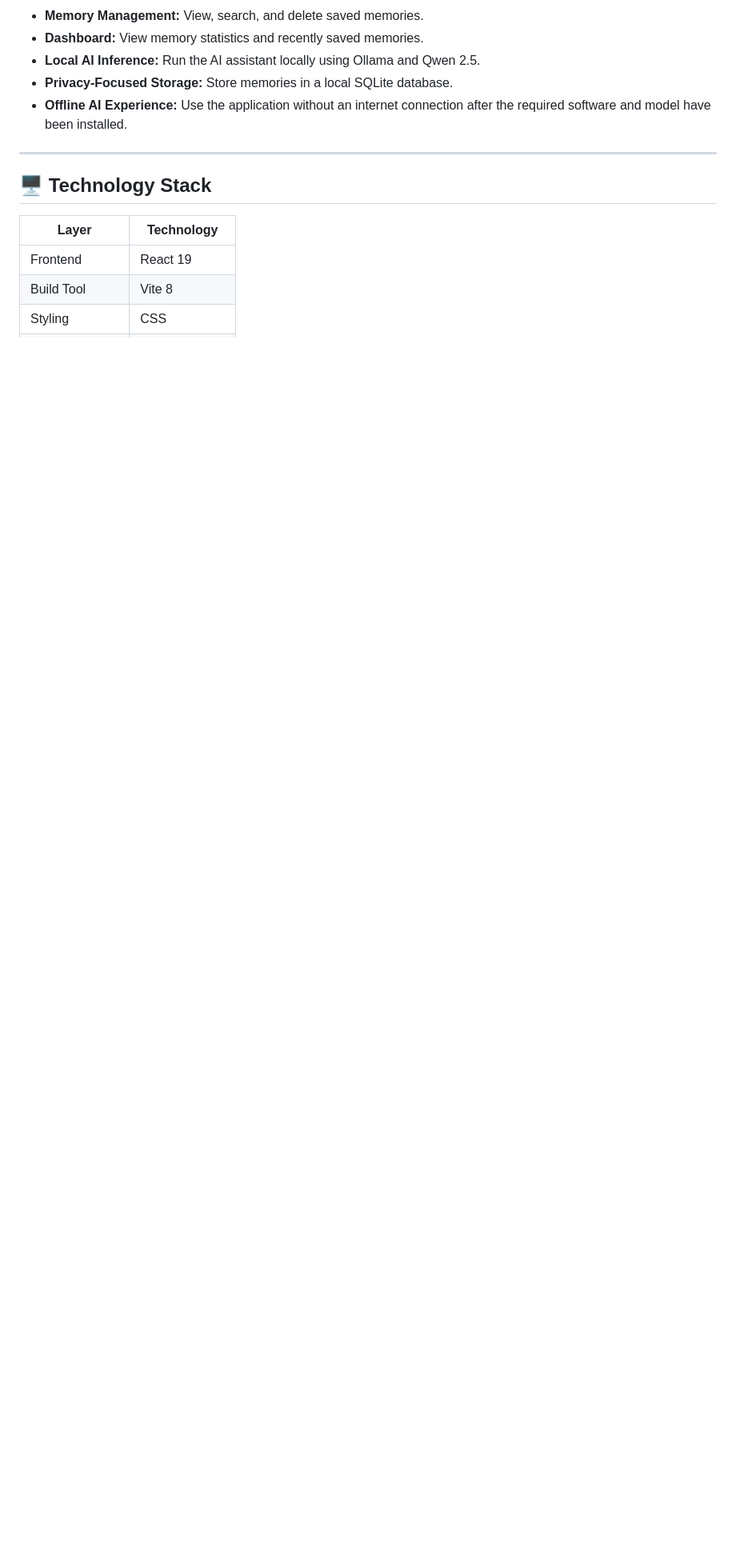
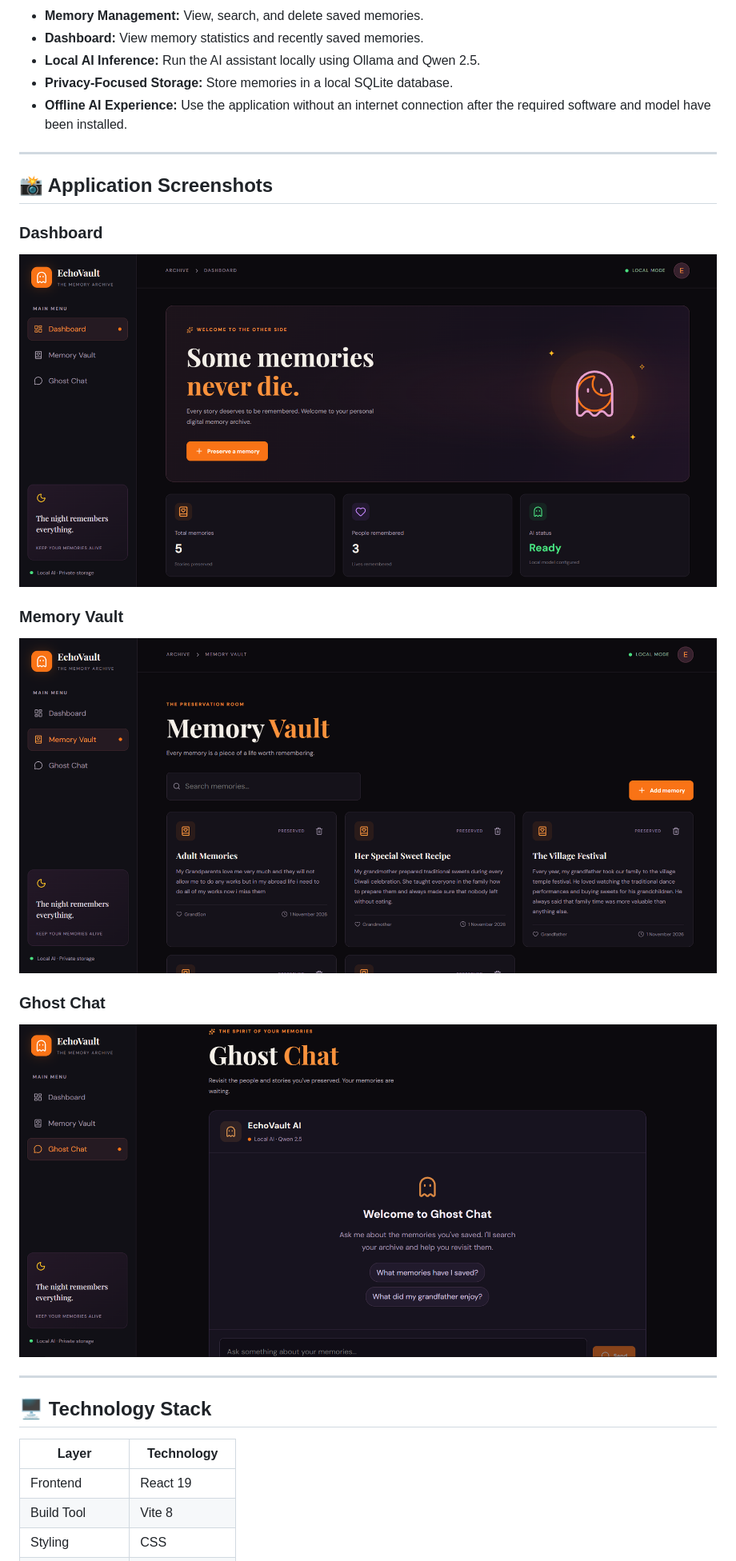
Before and after one commit to darshan2006-coder/EchoVault, a Markdown page: README.md, the part around one of its changes. Shown at 80% size. GitHub-like rendering; pictures changed too: screenshots/dashboard.png (added), screenshots/ghost-chat.png (added), screenshots/memory-vault.png (added); blank space fills up the shorter version.

Commit message:
Add application screenshots and improve README

```diff
--- a/README.md
+++ b/README.md
@@ -21,6 +21,22 @@ Your memories are stored locally in an SQLite database, giving you control over
 - **Local AI Inference:** Run the AI assistant locally using Ollama and Qwen 2.5.
 - **Privacy-Focused Storage:** Store memories in a local SQLite database.
 - **Offline AI Experience:** Use the application without an internet connection after the required software and model have been installed.
+
+---
+
+## 📸 Application Screenshots
+
+### Dashboard
+
+![EchoVault Dashboard](screenshots/dashboard.png)
+
+### Memory Vault
+
+![EchoVault Memory Vault](screenshots/memory-vault.png)
+
+### Ghost Chat
+
+![EchoVault Ghost Chat](screenshots/ghost-chat.png)
 
 ---
 
```
Also changed, not shown: other parts of README.md (+14 -8 lines).
